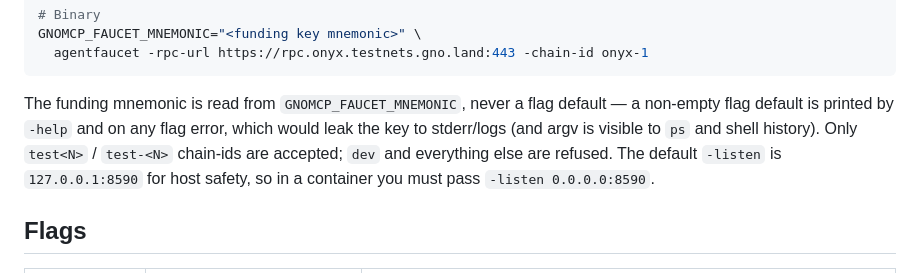
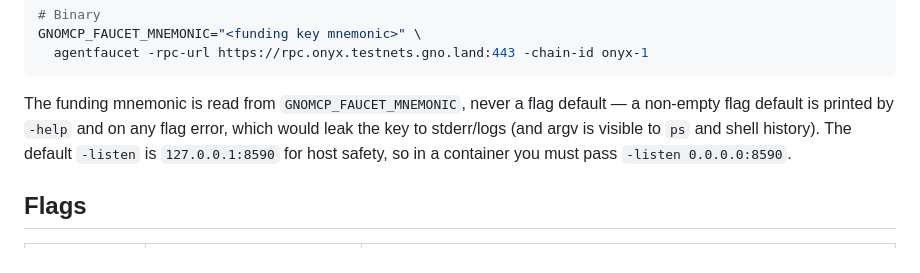
Before and after one commit to gnoverse/gno-mcp, a Markdown page: cmd/agentfaucet/README.md, the part around the change. Rendered like a GitHub page.

Commit message:
docs(agentfaucet): drop the test-only chain-id claim from the README (#94)
The Run section said only test<N> / test-<N> chain-ids are accepted
and dev and everything else are refused. agentfaucet accepts any
-chain-id and refuses a fund request whose chain_id differs from it,
as the flags table already states; the Run example itself serves
onyx-1.

Co-authored-by: Claude Opus 5.5 <noreply@anthropic.com>

````diff
--- a/cmd/agentfaucet/README.md
+++ b/cmd/agentfaucet/README.md
@@ -18,7 +18,7 @@ GNOMCP_FAUCET_MNEMONIC="<funding key mnemonic>" \
   agentfaucet -rpc-url https://rpc.onyx.testnets.gno.land:443 -chain-id onyx-1
 ```
 
-The funding mnemonic is read from `GNOMCP_FAUCET_MNEMONIC`, never a flag default — a non-empty flag default is printed by `-help` and on any flag error, which would leak the key to stderr/logs (and argv is visible to `ps` and shell history). Only `test<N>` / `test-<N>` chain-ids are accepted; `dev` and everything else are refused. The default `-listen` is `127.0.0.1:8590` for host safety, so in a container you must pass `-listen 0.0.0.0:8590`.
+The funding mnemonic is read from `GNOMCP_FAUCET_MNEMONIC`, never a flag default — a non-empty flag default is printed by `-help` and on any flag error, which would leak the key to stderr/logs (and argv is visible to `ps` and shell history). The default `-listen` is `127.0.0.1:8590` for host safety, so in a container you must pass `-listen 0.0.0.0:8590`.
 
 ## Flags
 
````
